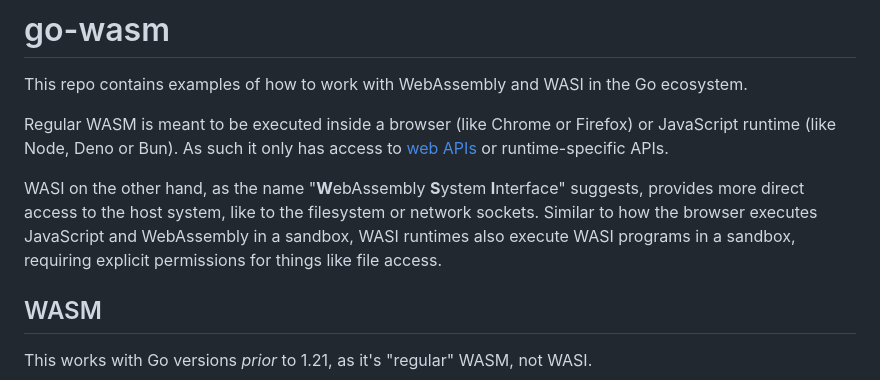
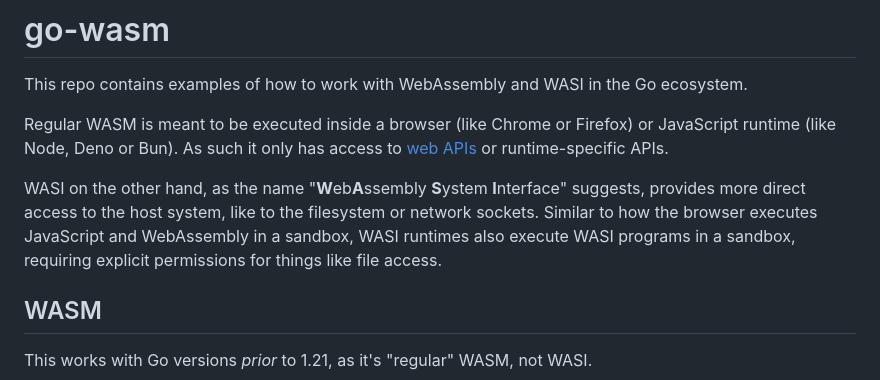
Before and after one commit to philippgille/go-wasm, a Markdown page: README.md, the part around the change. Drawn GitHub-style.

Commit message:
Improve README

```diff
--- a/README.md
+++ b/README.md
@@ -4,7 +4,7 @@ This repo contains examples of how to work with WebAssembly and WASI in the Go e
 
 Regular WASM is meant to be executed inside a browser (like Chrome or Firefox) or JavaScript runtime (like Node, Deno or Bun). As such it only has access to [web APIs](https://developer.mozilla.org/en-US/docs/Web/API) or runtime-specific APIs.
 
-WASI on the other hand, as the name "**W**ebAssembly **S**ystem **I**nterface" suggests, provides more direct access to the host system, like to the filesystem or network sockets. Similar to how the browser executes JavaScript and WebAssembly in a sandbox, WASI runtimes also execute WASI programs in a sandbox, requiring explicit permissions for things like file access.
+WASI on the other hand, as the name "**W**eb**A**ssembly **S**ystem **I**nterface" suggests, provides more direct access to the host system, like to the filesystem or network sockets. Similar to how the browser executes JavaScript and WebAssembly in a sandbox, WASI runtimes also execute WASI programs in a sandbox, requiring explicit permissions for things like file access.
 
 ## WASM
 
```
